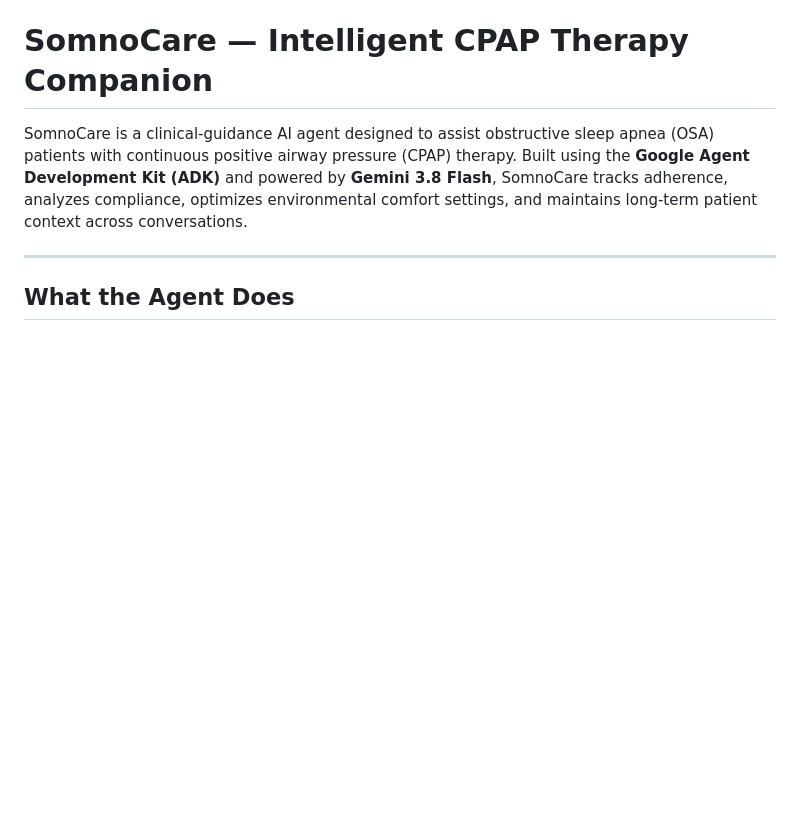
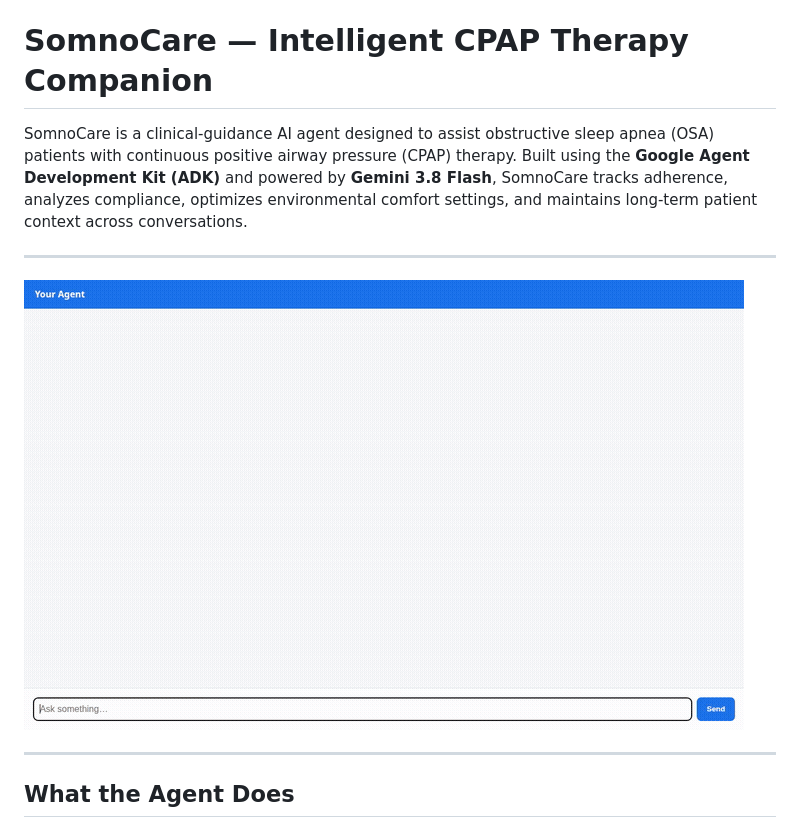
Before and after one commit to Bhuvanani14/buildwithgemini-somnocare, a Markdown page: README.md, the part around the change. Rendered like a GitHub page; pictures changed too: demo.gif (added); blank space fills up the shorter version.

Commit message:
Add demo GIF and embed in README

```diff
--- a/README.md
+++ b/README.md
@@ -1,6 +1,10 @@
 # SomnoCare — Intelligent CPAP Therapy Companion
 
 SomnoCare is a clinical-guidance AI agent designed to assist obstructive sleep apnea (OSA) patients with continuous positive airway pressure (CPAP) therapy. Built using the **Google Agent Development Kit (ADK)** and powered by **Gemini 3.8 Flash**, SomnoCare tracks adherence, analyzes compliance, optimizes environmental comfort settings, and maintains long-term patient context across conversations.
+
+---
+
+![SomnoCare Demo](demo.gif)
 
 ---
 
```
